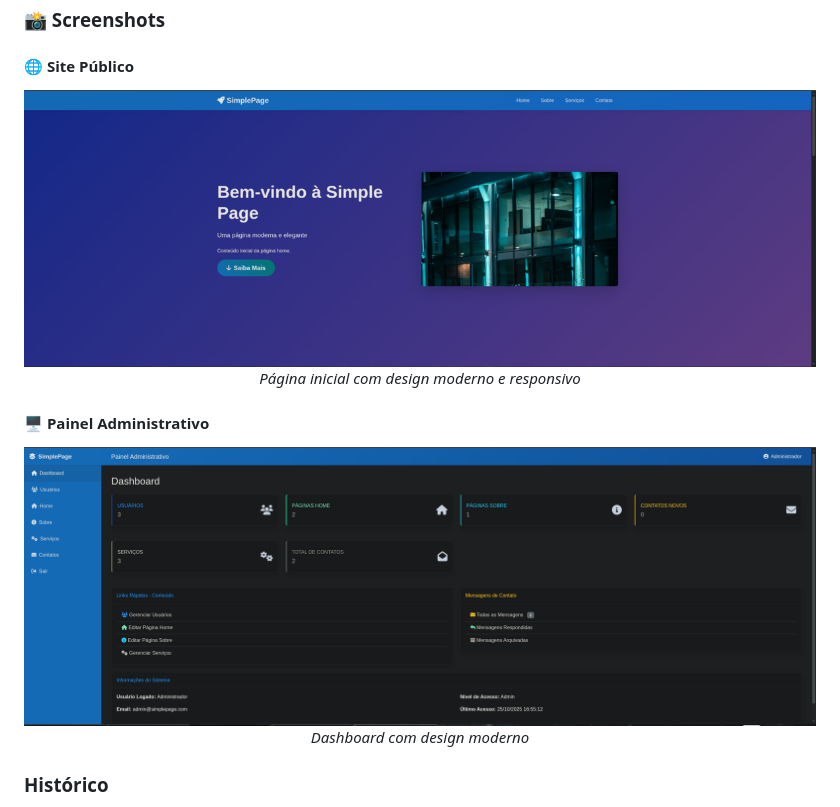
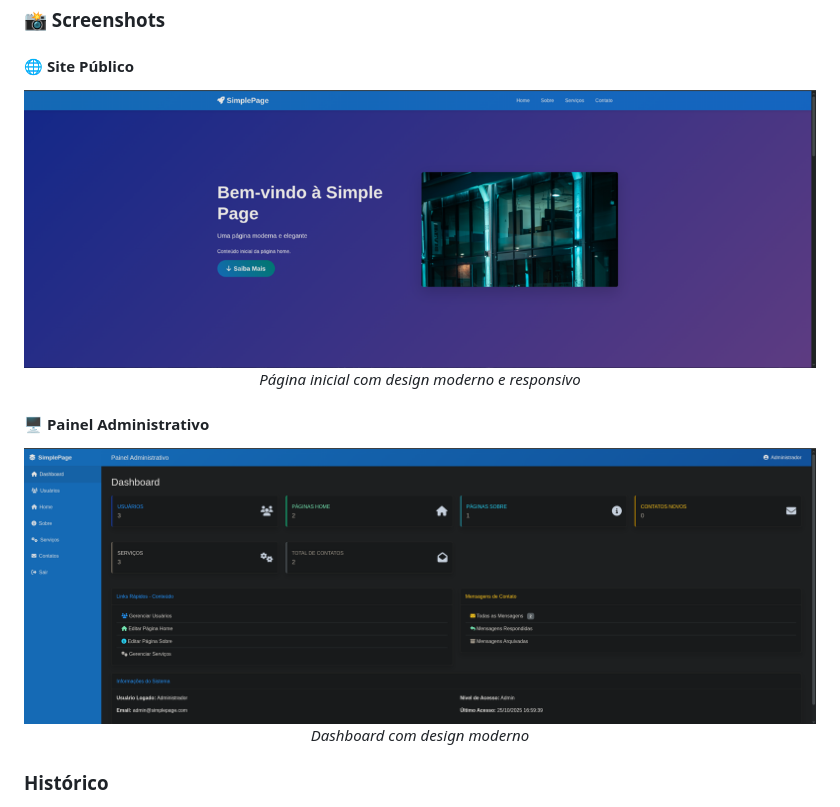
Before and after one commit to robson-luiz/simplepage, a Markdown page: README.md, the part around the change. Drawn GitHub-style; pictures changed too: screenshots/adm_simplepage.png (added), screenshots/admin_simplepage.png (deleted).

Commit message:
Ajuste feito no README.md

```diff
--- a/README.md
+++ b/README.md
@@ -32,14 +32,14 @@ O **SimplePage** é um sistema de gestão de conteúdo (CMS) desenvolvido origin
 
 #### 🌐 Site Público
 <div align="center">
-  <img src="https://raw.githubusercontent.com/robson-luiz/simplepage/master/screenshots/site_simplepage.png" alt="Homepage SimplePage" width="800">
+  <img src="screenshots/site_simplepage.png" alt="Homepage SimplePage" width="800">
   <br>
   <em>Página inicial com design moderno e responsivo</em>
 </div>
 
 #### 🖥️ Painel Administrativo
 <div align="center">
-  <img src="https://raw.githubusercontent.com/robson-luiz/simplepage/master/screenshots/admin_simplepage.png" alt="Dashboard SimplePage" width="800">
+  <img src="screenshots/adm_simplepage.png" alt="Dashboard SimplePage" width="800">
   <br>
   <em>Dashboard com design moderno</em>
 </div>
```
Also changed, not shown: README-EN.md (+2 -2 lines), screenshots/site_simplepage_optimized.png (deleted).
